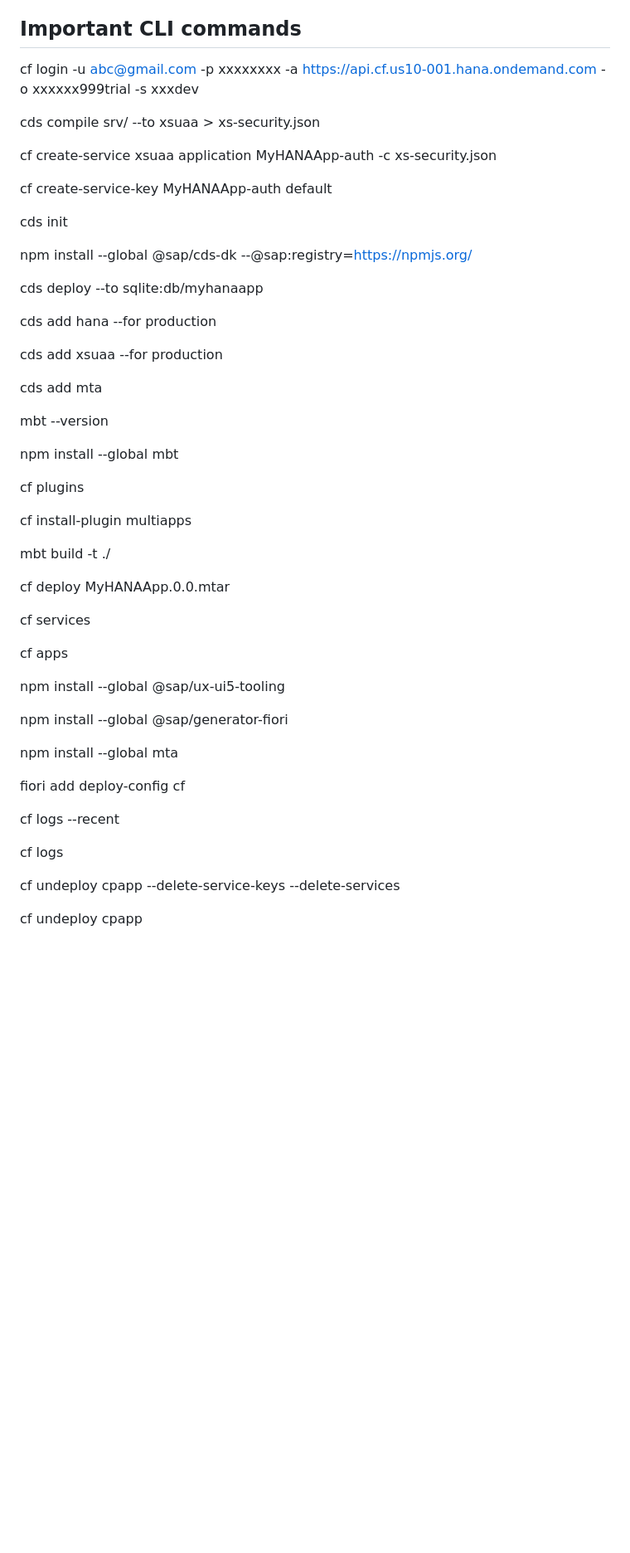
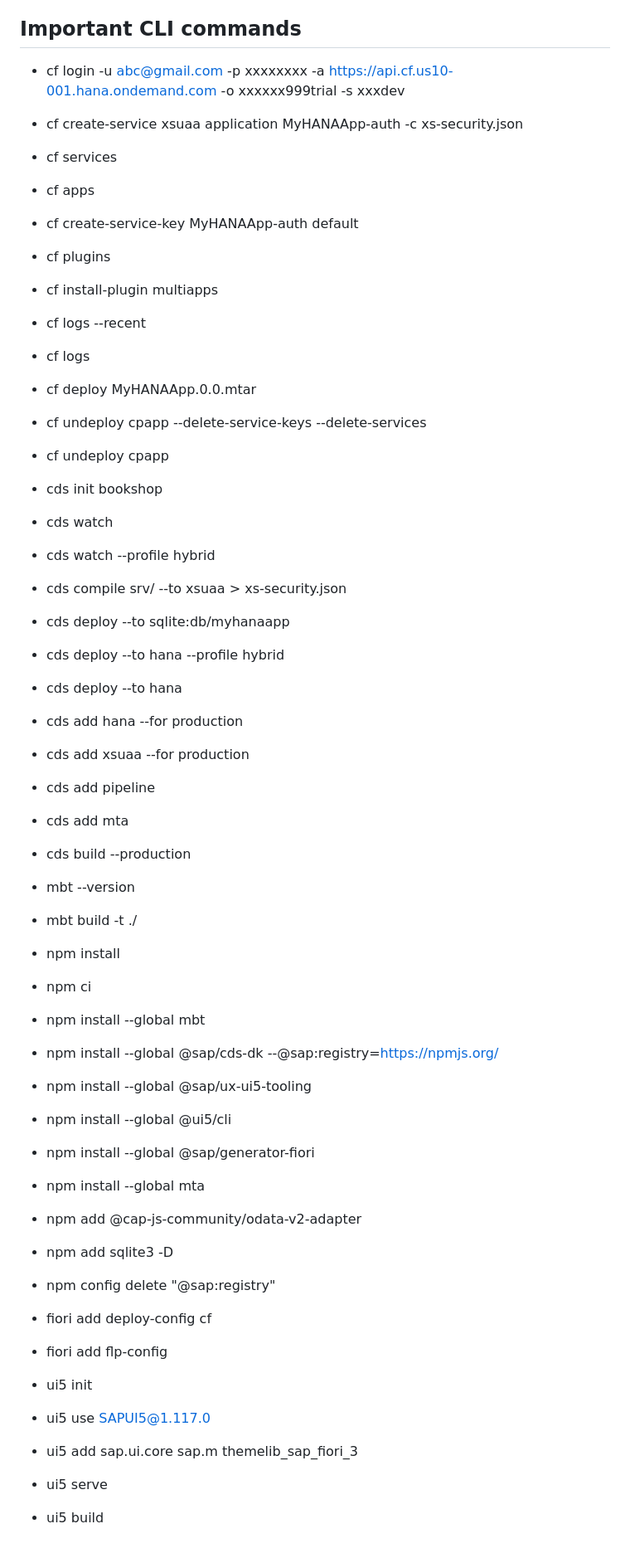
Before and after one commit to loganathanc1603/sapbtp, a Markdown page: README.md, the part around the change printed below. Shown: that part at 83% size. Drawn GitHub-style; blank space fills up the shorter version.

```diff
--- a/README.md
+++ b/README.md
@@ -82,53 +87,51 @@ https://blogs.sap.com/2021/06/16/how-to-implement-bound-functions-and-unbound-fu
 
 ## Important CLI commands
-cf login -u abc@gmail.com -p xxxxxxxx -a https://api.cf.us10-001.hana.ondemand.com -o xxxxxx999trial -s xxxdev
+- cf login -u abc@gmail.com -p xxxxxxxx -a https://api.cf.us10-001.hana.ondemand.com -o xxxxxx999trial -s xxxdev
+- cf create-service xsuaa application MyHANAApp-auth -c xs-security.json
+- cf services
+- cf apps
+- cf create-service-key MyHANAApp-auth default
+- cf plugins
+- cf install-plugin multiapps
+- cf logs --recent <appname>
+- cf logs <appname>
+- cf deploy MyHANAApp.0.0.mtar
+- cf undeploy cpapp --delete-service-keys --delete-services
+- cf undeploy cpapp
 
-cds compile srv/ --to xsuaa > xs-security.json
+- cds init bookshop
+- cds watch
+- cds watch --profile hybrid
+- cds compile srv/ --to xsuaa > xs-security.json
+- cds deploy --to sqlite:db/myhanaapp
+- cds deploy --to hana --profile hybrid
+- cds deploy --to hana
+- cds add hana --for production
+- cds add xsuaa --for production
+- cds add pipeline
+- cds add mta
+- cds build --production
 
-cf create-service xsuaa application MyHANAApp-auth -c xs-security.json
+- mbt --version
+- mbt build -t ./
 
-cf create-service-key MyHANAApp-auth default
+- npm install
+- npm ci
+- npm install --global mbt
+- npm install --global @sap/cds-dk --@sap:registry=https://npmjs.org/
+- npm install --global @sap/ux-ui5-tooling
+- npm install --global @ui5/cli
+- npm install --global @sap/generator-fiori
+- npm install --global mta
+- npm add @cap-js-community/odata-v2-adapter
+- npm add sqlite3 -D
+- npm config delete "@sap:registry"
 
-cds init
+- fiori add deploy-config cf
+- fiori add flp-config
 
-npm install --global @sap/cds-dk --@sap:registry=https://npmjs.org/
-
-cds deploy --to sqlite:db/myhanaapp
-
-cds add hana --for production
-
-cds add xsuaa --for production
-
-cds add mta
-
-mbt --version
-
-npm install --global mbt
-
-cf plugins
-
-cf install-plugin multiapps
-
-mbt build -t ./
-
-cf deploy MyHANAApp.0.0.mtar
-
-cf services
-
-cf apps
-
-npm install --global @sap/ux-ui5-tooling
-
-npm install --global @sap/generator-fiori
-
-npm install --global mta
-
-fiori add deploy-config cf
-
-cf logs --recent <appname>
-
-cf logs <appname>
-
-cf undeploy cpapp --delete-service-keys --delete-services
-
-cf undeploy cpapp
+- ui5 init
+- ui5 use SAPUI5@1.117.0
+- ui5 add sap.ui.core sap.m themelib_sap_fiori_3
+- ui5 serve
+- ui5 build
```
Also changed, not shown: other parts of README.md (+17 -12 lines).
